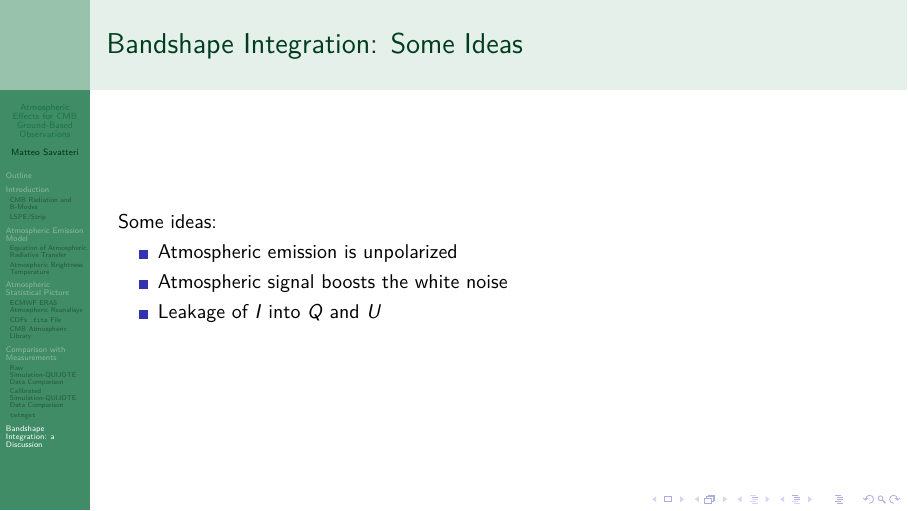
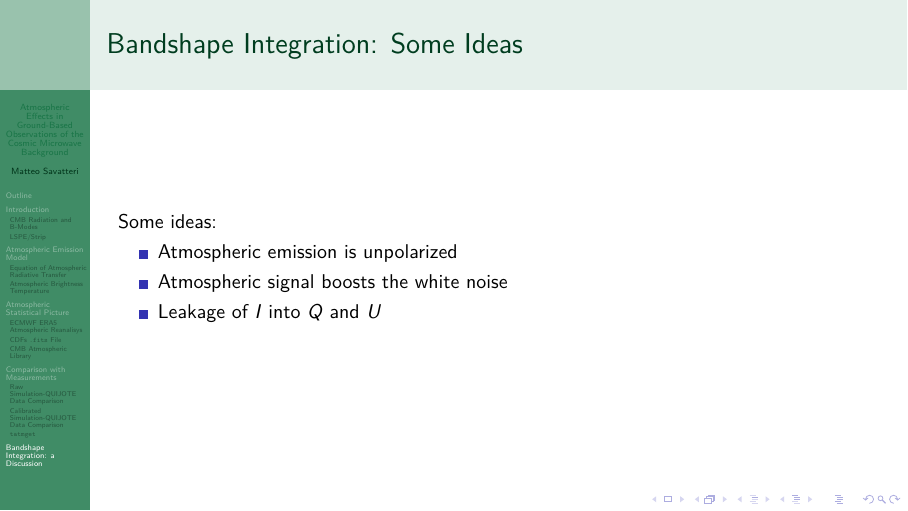
Before and after one commit to savaroskij/Thesis_Presentation, LaTeX slides (presentation.tex): page 140 of 140. Compiled offline with pdfLaTeX.

Commit message:
Change title

```diff
--- a/presentation.tex
+++ b/presentation.tex
@@ -45,7 +45,8 @@
 \graphicspath{{./images/}}
 
 %Information to be included in the title page:
-\title{Atmospheric Effects for CMB Ground-Based Observations}
+\title{Atmospheric Effects in Ground-Based Observations of the Cosmic
+Microwave Background}
 \subtitle{The Case of the LSPE/Strip Telescope}
 \author{Matteo Savatteri}
 \institute{Università degli Studi di Milano}
```
